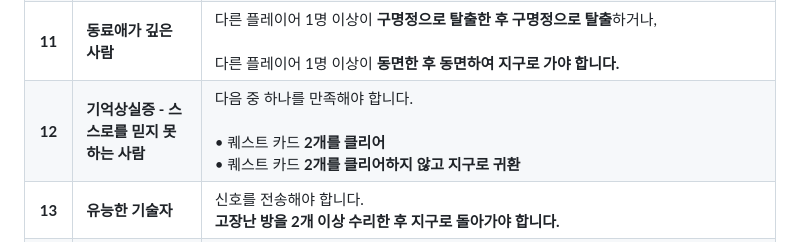
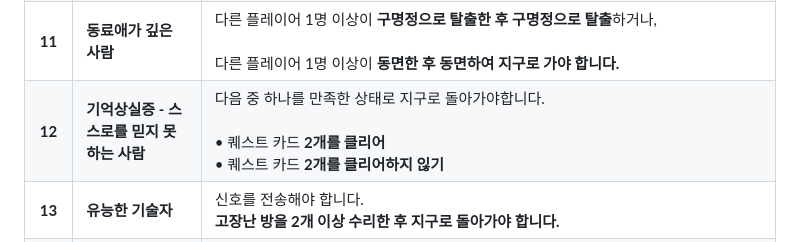
Before and after one commit to eiop77/eiop77.github.io, a Markdown page: README.md, the part around the change. GitHub-like rendering.

```diff
--- a/README.md
+++ b/README.md
@@ -17,7 +17,7 @@ AI 이미지를 활용하여 제작한 **NEMESIS 커스텀 목표 카드**입니
 |  **9** | **파멸의 씨앗**                 | **인트루더 알을 가진 채 지구 또는 화성에 도착해야 합니다.**                                                                                                                                                                                                                                                                                                                                                                                           |
 | **10** | **동면 속 기적적 생존자**           | 반드시 **동면을 통해 지구에 도착해야 합니다.**<br><br>동면 상태로 지구에 도착하면 **스캐너 과정을 생략하고 승리합니다.**                                                                                                                                                                                                                                                                                                                                                    |
 | **11** | **동료애가 깊은 사람**             | 다른 플레이어 1명 이상이 **구명정으로 탈출한 후 구명정으로 탈출**하거나,<br><br>다른 플레이어 1명 이상이 **동면한 후 동면하여 지구로 가야 합니다.**                                                                                                                                                                                                                                                                                                                                   |
-| **12** | **기억상실증 - 스스로를 믿지 못하는 사람** | 다음 중 하나를 만족해야 합니다.<br><br>• 퀘스트 카드 **2개를 클리어**<br>• 퀘스트 카드 **2개를 클리어하지 않고 지구로 귀환**                                                                                                                                                                                                                                                                                                                                             |
+| **12** | **기억상실증 - 스스로를 믿지 못하는 사람** | 다음 중 하나를 만족한 상태로 지구로 돌아가야합니다.<br><br>• 퀘스트 카드 **2개를 클리어**<br>• 퀘스트 카드 **2개를 클리어하지 읺기**                                                                                                                                                                                                                                                                                                                                             |
 | **13** | **유능한 기술자**                | 신호를 전송해야 합니다.<br> **고장난 방을 2개 이상 수리한 후 지구로 돌아가야 합니다.**                                                                                                                                                                                                                                                                                                                                                                                           |
 | **14** | **인트루더 킬러**                | **성체 이상 인트루더 1마리 사살에 관여**해야 합니다. (피해 1 이상 입힘)<br><br>그리고 **지구로 귀환해야 합니다.**                                                                                                                                                                                                                                                                                                                                                     |
 | **15** | **지구에 묻어주고 싶은 전우**         | **당신이 죽으면 이 미션을 공개합니다.**<br><br>당신의 시체를 다른 플레이어가 가지고 **지구로 귀환하면 승리합니다.**<br><br>시체를 든 플레이어는 **팔 부상이 응급처치됩니다.**<br>단, 팔 부상이 2개라면 응급처치되지 않으며 당신을 들 수 없습니다.<br><br>죽지 않았다면 **지구로 귀환해야 합니다.**                                                                                                                                                                                                                                      |
```
